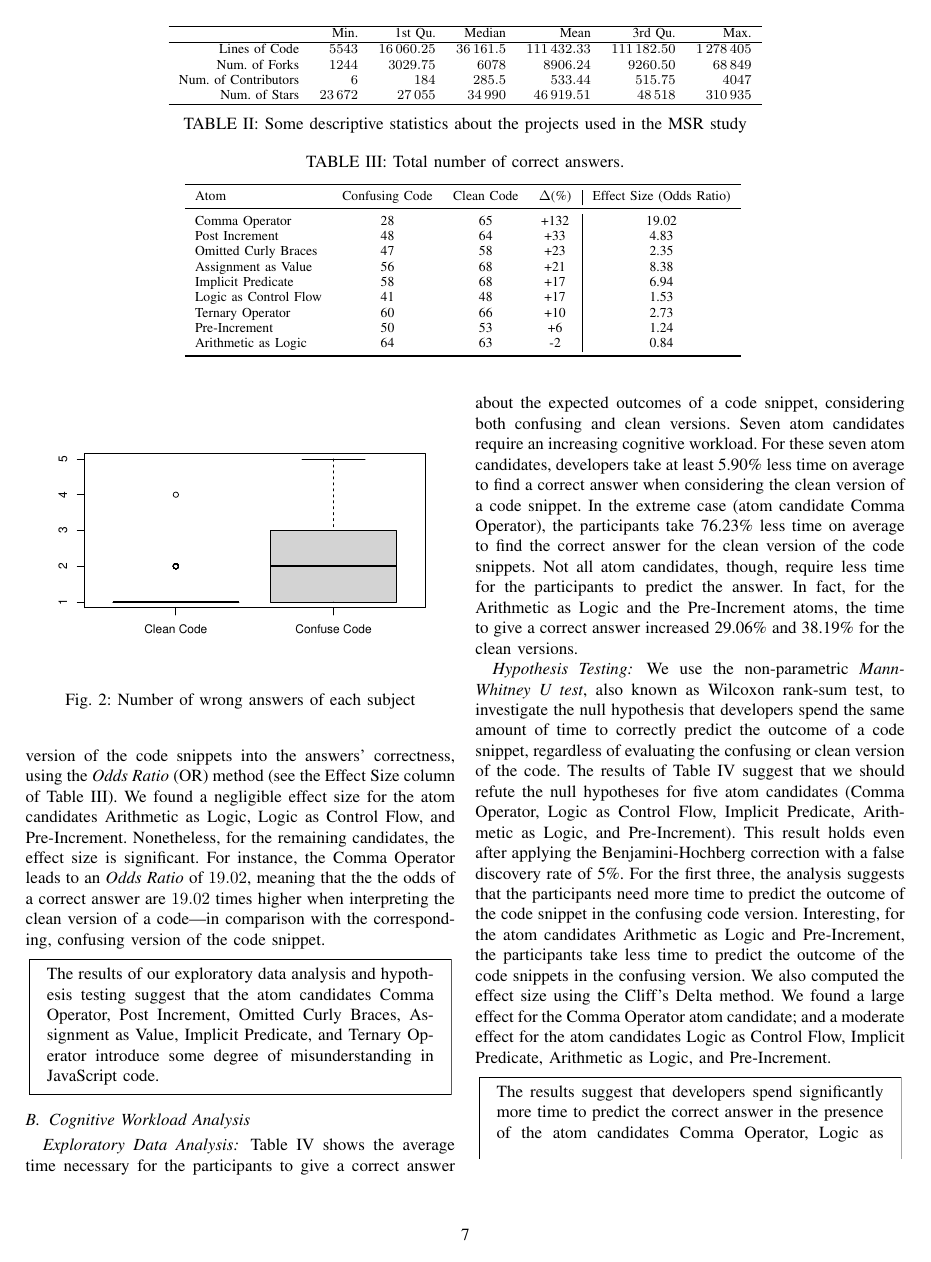
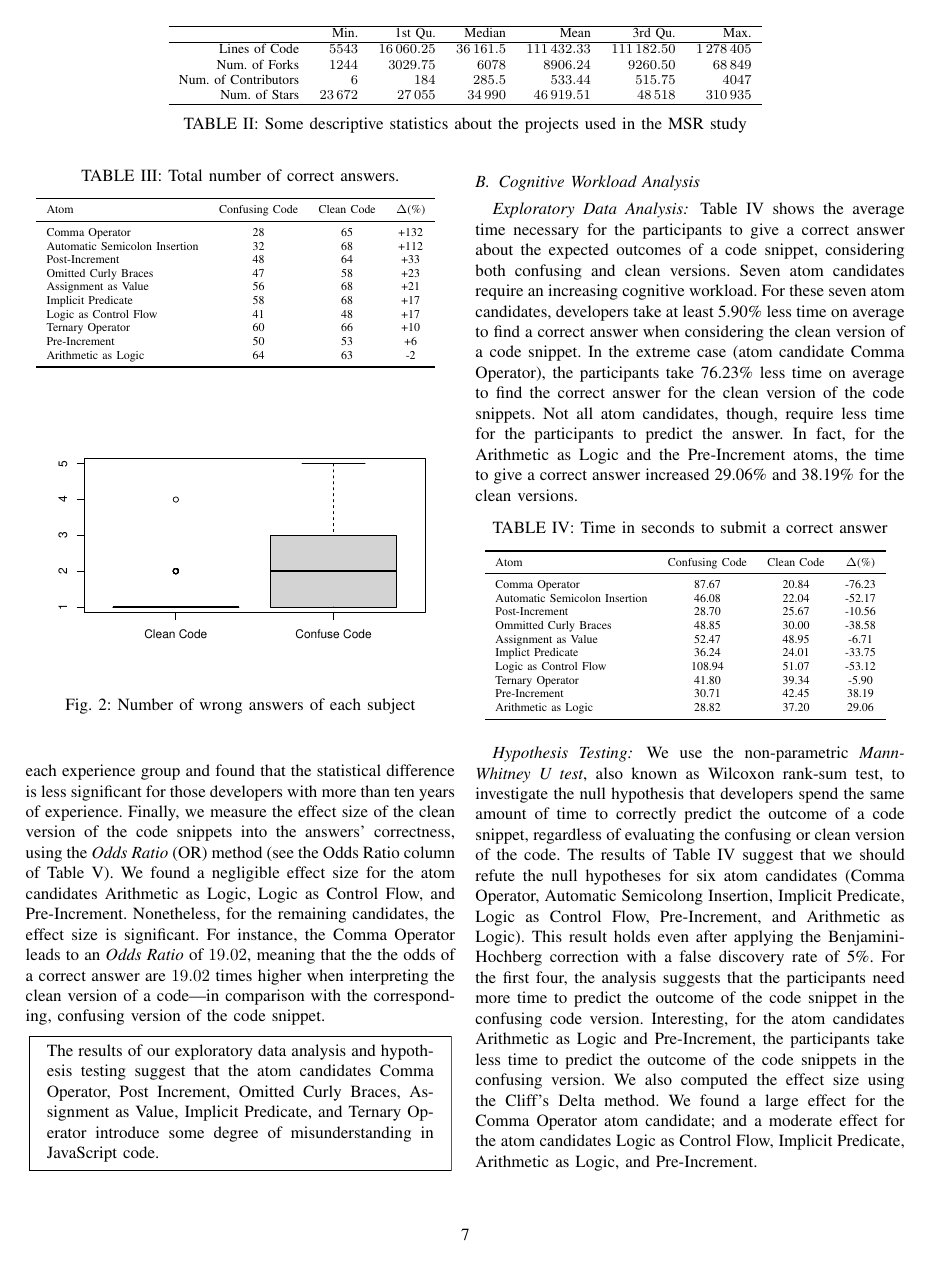
Before and after one commit to rbonifacio/AtomsJS, a LaTeX paper (main.tex, which reads 4_Result.tex): page 7 of 12. Compiled offline with pdfLaTeX; a missing font is replaced by an installed copy or a similar font; a LaTeX package or settings file that is missing is left out.

Commit message:
review of the survey results

```diff
--- a/4_Result.tex
+++ b/4_Result.tex
@@ -81,26 +82,28 @@ easier to evaluate correctly.
 % \label{results_correctness}
 % \end{table}
 
-\begin{table*}[htbp]
+\begin{table}[htbp]
 \caption{Total number of correct answers.}
 \label{tab:difference-correctness}
 \centering{
-\begin{tabular}{lccc|c} \toprule
- % & \multicolumn{2}{c}{Total Number of Correct Answers} & \\ [0.1cm]
-  Atom & Confusing Code & Clean Code & $\Delta$(\%) & Effect Size (Odds Ratio) \\ \midrule
-  Comma Operator &  28 &  65 & +132 & 19.02 \\
-%   {\color{red}Automatic Semicolon Insertion} &  32 &  68 & +112 & 39.32 \\
-  Post Increment &  48 &  64 & +33 & 4.83 \\
-  Omitted Curly Braces &  47 &  58 &  +23 & 2.35 \\
-  Assignment as Value &  56 &  68 &  +21 & 8.38 \\
-  Implicit Predicate &  58 &  68 &  +17 & 6.94 \\
-  Logic as Control Flow &  41 &  48 &  +17 & 1.53 \\
-  Ternary Operator &  60 &  66 &  +10 & 2.73 \\
-  Pre-Increment &  50 &  53 &  +6 & 1.24 \\
-  Arithmetic as Logic &  64 &  63 &  -2 & 0.84 \\ \bottomrule
+\begin{scriptsize}
+\begin{tabular}{lccc} \toprule
+  Atom & Confusing Code & Clean Code & $\Delta$(\%)  \\ \midrule
+  Comma Operator                &  28 &  65 & +132   \\
+  Automatic Semicolon Insertion &  32 &  68 & +112   \\
+  Post-Increment                &  48 &  64 & +33    \\
+  Omitted Curly Braces          &  47 &  58 &  +23   \\
+  Assignment as Value           &  56 &  68 &  +21   \\
+  Implicit Predicate            &  58 &  68 &  +17   \\
+  Logic as Control Flow         &  41 &  48 &  +17   \\
+  Ternary Operator              &  60 &  66 &  +10   \\
+  Pre-Increment                 &  50 &  53 &  +6    \\
+  Arithmetic as Logic           &  64 &  63 &  -2    \\ \bottomrule
+
 \end{tabular}
+\end{scriptsize}
 }
-\end{table*}
+\end{table}
 
  %% Comma Operator          & 40 & 93  & +132 \\
  %% Post Increment          & 69 & 91  & + 31  \\
@@ -131,7 +134,7 @@ in the frequency of correct and incorrect answers---due to the versions
 of the code snippets (confusing and clean code). The result indicates that the confusing versions of the code snippets have a negative impact on code understanding (p-value $< 0.05$). We also use the \emph{Binomial Generalized Logistic Regression} analysis to investigate if either participant
 \emph{education} or participant \emph{experience} impact correctness. Although the results suggest that experience impacts correctness, the education level does not. As such, we replicate the \emph{Pearson's Chi-squared test} for each experience group and found that the statistical difference is less significant for those developers with more than ten years of experience.
 Finally, we measure the effect size of the clean version of the code snippets into the answers' correctness, using the \emph{Odds Ratio} (OR)
-method (see the Effect Size column of Table~\ref{tab:difference-correctness}). We found a negligible effect size for the atom candidates Arithmetic as Logic, Logic as Control Flow, and
+method (see the Odds Ratio column of Table~\ref{tab:hypothesis-testing}). We found a negligible effect size for the atom candidates Arithmetic as Logic, Logic as Control Flow, and
 Pre-Increment. Nonetheless, for the remaining candidates, the effect size is significant. For instance, the Comma Operator leads to an \emph{Odds Ratio} of
 \num{19.02}, meaning that the the odds of a correct answer are \num{19.02} times
 higher when interpreting the clean version of a code---in comparison with the corresponding, confusing version of the code snippet.
@@ -157,25 +160,27 @@ time on average to find the correct answer for the clean version of the code sni
 Not all atom candidates, though, require less time for the participants to predict the answer. In fact, for the Arithmetic as Logic and the Pre-Increment atoms, the time to give a correct answer increased
 29.06\% and 38.19\% for the clean versions.
 
-% \begin{table*}[htbp]
-% \caption{Time in seconds to submit a correct answer}
-% \label{tab:difference-time-taken}
-% \centering{
-% \begin{tabular}{lccc|cc} \toprule
-% Atom & Confusing Code & Clean Code & $\Delta$(\%) & Mann-Whitney test & Cliff's Delta \\ \midrule
-% Comma Operator & 87.67 & 20.84 & -76.23 &  \colorbox{lightgray}{$<$ 0.01} & -0.53 \\
-% Logic as Control Flow & 108.94 & 51.07 & -53.12 &  \colorbox{lightgray}{$<$ 0.01} & -0.39 \\
-% % {\color{red}Automatic Semicolon Insertion} & 46.08 & 22.04 & -52.17 & 0.09 & -0.16 \\
-% Omitted Curly Braces & 48.85 & 30.00 & -38.58 & 0.92 & -0.01 \\
-% Implicit Predicate & 36.24 & 24.01 & -33.75 & \colorbox{lightgray}{$<$ 0.01} & -0.29 \\
-% Post Increment & 28.70 & 25.67 & -10.56 & 0.12 & 0.15 \\
-% Assignment as Value & 52.47 & 48.95 & -6.71 & 0.82 & 0.02 \\
-% Ternary Operator & 41.80 & 39.34 & -5.90 & 0.24 & -0.12 \\
-% Arithmetic as Logic & 28.82 & 37.20 & +29.06 & \colorbox{lightgray}{0.01} & 0.23 \\
-% Pre-Increment & 30.71 & 42.45 & +38.19 & \colorbox{lightgray}{$<$ 0.01} & 0.27 \\
-%          \bottomrule
-%     \end{tabular}}
-% \end{table*}
+\begin{table}[htbp]
+\caption{Time in seconds to submit a correct answer}
+\label{tab:difference-time-taken}
+\centering{
+\begin{scriptsize}
+\begin{tabular}{lccc} \toprule
+Atom & Confusing Code & Clean Code & $\Delta$(\%) \\ \midrule
+Comma Operator & 87.67 & 20.84 & -76.23 \\
+Automatic Semicolon Insertion & 46.08 & 22.04 & -52.17 \\
+Post-Increment & 28.70 & 25.67 & -10.56 \\
+Ommitted Curly Braces & 48.85 & 30.00 & -38.58 \\
+Assignment as Value & 52.47 & 48.95 & -6.71 \\
+Implict Predicate & 36.24 & 24.01 & -33.75 \\
+Logic as Control Flow & 108.94 & 51.07 & -53.12 \\
+Ternary Operator & 41.80 & 39.34 & -5.90 \\
+Pre-Increment & 30.71 & 42.45 & 38.19 \\
+Arithmetic as Logic & 28.82 & 37.20 & 29.06 \\ \bottomrule
+\end{tabular}
+\end{scriptsize}
+}
+\end{table}
 
  % latex table generated in R 4.0.4 by xtable 1.8-4 package
  % Thu Apr 22 07:58:21 2021
@@ -211,10 +216,11 @@ predict the outcome of a code snippet, regardless
 of evaluating the confusing or  clean version
 of the code. The results of Table~\ref{tab:difference-time-taken}
 suggest that we should refute the null hypotheses for
-five atom candidates (Comma Operator, Logic
-as Control Flow, Implicit Predicate, Arithmetic
-as Logic, and Pre-Increment). This result holds even after applying the Benjamini-Hochberg correction with a false discovery rate of 5\%.
-For the first three, the analysis suggests that the participants
+six atom candidates (Comma Operator, Automatic Semicolong Insertion,
+Implicit Predicate, Logic
+as Control Flow, Pre-Increment, and Arithmetic
+as Logic). This result holds even after applying the Benjamini-Hochberg correction with a false discovery rate of 5\%.
+For the first four, the analysis suggests that the participants
 need more time to predict the outcome of
 the code snippet in the confusing code version. Interesting,
 for the atom candidates Arithmetic as Logic and
@@ -232,7 +238,7 @@ as Logic, and Pre-Increment.
   The results suggest that developers spend
   significantly more time to predict the
   correct answer in the presence of the
-  atom candidates Comma Operator, Logic as
+  atom candidates Comma Operator, Automatic Semicolon Insertion, Logic as
   Control Flow, and Implicit Predicate. Conversely,
   the version of the code snippets with the
   atom candidates Arithmetic as Logic and
```
Also changed, not shown: 4_Result.tex (41 more changed lines).
